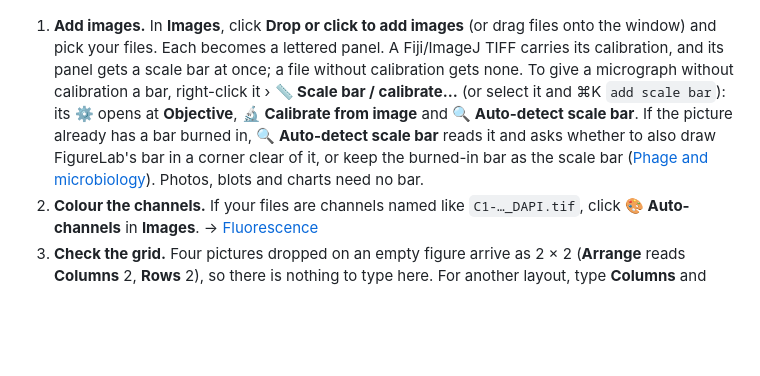
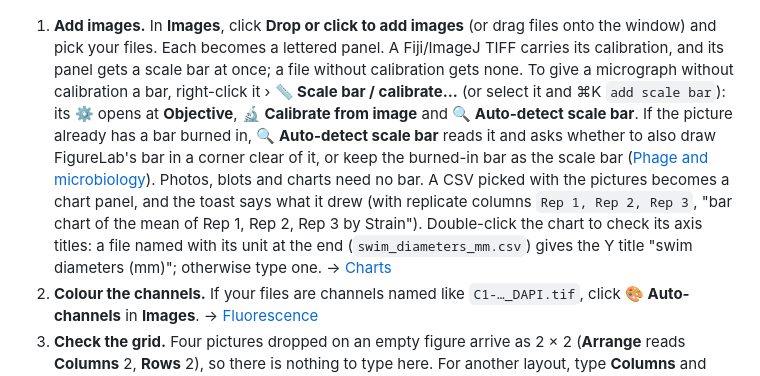
Before and after one commit to mbaffour/FigureLab, a Markdown page: docs/guides/README.md, the part around the change. GitHub-like rendering; blank space fills up the shorter version.

```diff
--- a/docs/guides/README.md
+++ b/docs/guides/README.md
@@ -23,7 +23,7 @@ This is the shortest path from images to a file you can submit. Each step links
 
 ![The quick-start figure: three fluorescence channels with 10 µm scale bars and a blot, lettered A–D](img/quickstart-figure.png)
 
-1. **Add images.** In **Images**, click **Drop or click to add images** (or drag files onto the window) and pick your files. Each becomes a lettered panel. A Fiji/ImageJ TIFF carries its calibration, and its panel gets a scale bar at once; a file without calibration gets none. To give a micrograph without calibration a bar, right-click it › **📏 Scale bar / calibrate…** (or select it and ⌘K `add scale bar`): its ⚙ opens at **Objective**, **🔬 Calibrate from image** and **🔍 Auto-detect scale bar**. If the picture already has a bar burned in, **🔍 Auto-detect scale bar** reads it and asks whether to also draw FigureLab's bar in a corner clear of it, or keep the burned-in bar as the scale bar ([Phage and microbiology](phage-and-microbiology.md)). Photos, blots and charts need no bar.
+1. **Add images.** In **Images**, click **Drop or click to add images** (or drag files onto the window) and pick your files. Each becomes a lettered panel. A Fiji/ImageJ TIFF carries its calibration, and its panel gets a scale bar at once; a file without calibration gets none. To give a micrograph without calibration a bar, right-click it › **📏 Scale bar / calibrate…** (or select it and ⌘K `add scale bar`): its ⚙ opens at **Objective**, **🔬 Calibrate from image** and **🔍 Auto-detect scale bar**. If the picture already has a bar burned in, **🔍 Auto-detect scale bar** reads it and asks whether to also draw FigureLab's bar in a corner clear of it, or keep the burned-in bar as the scale bar ([Phage and microbiology](phage-and-microbiology.md)). Photos, blots and charts need no bar. A CSV picked with the pictures becomes a chart panel, and the toast says what it drew (with replicate columns `Rep 1, Rep 2, Rep 3`, "bar chart of the mean of Rep 1, Rep 2, Rep 3 by Strain"). Double-click the chart to check its axis titles: a file named with its unit at the end (`swim_diameters_mm.csv`) gives the Y title "swim diameters (mm)"; otherwise type one. → [Charts](charts.md)
 2. **Colour the channels.** If your files are channels named like `C1-…_DAPI.tif`, click **🎨 Auto-channels** in **Images**. → [Fluorescence](fluorescence.md)
 3. **Check the grid.** Four pictures dropped on an empty figure arrive as 2 × 2 (**Arrange** reads **Columns** 2, **Rows** 2), so there is nothing to type here. For another layout, type **Columns** and **Rows** in **Arrange**.
 4. **Letters.** Panels are lettered A, B, C… in order. To change the style, use **Look › Panel Labels (A, B, C…) › Label format** (for example `a b c`).
```
Also changed, not shown: docs/guides/journal-submission.md (+22 -12 lines), docs/guides/img/journal-reuse.png, 2 other files.
